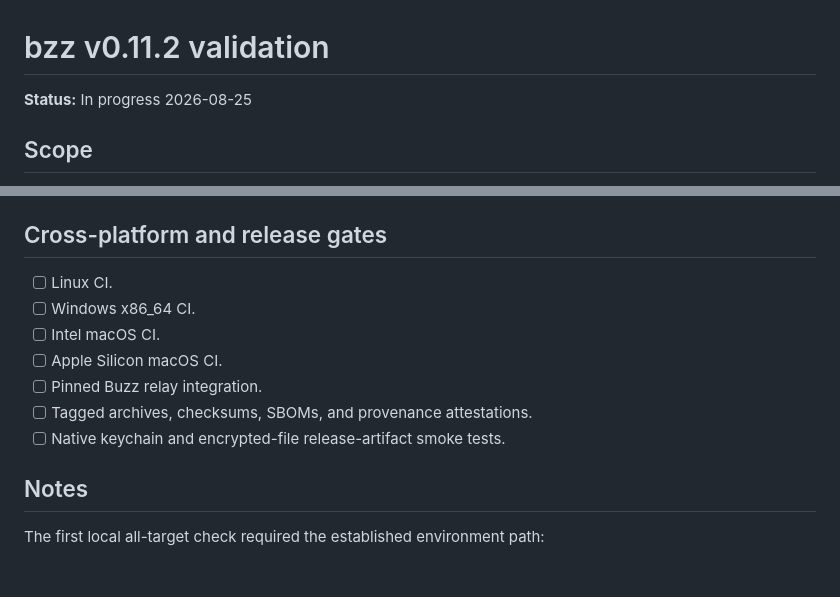
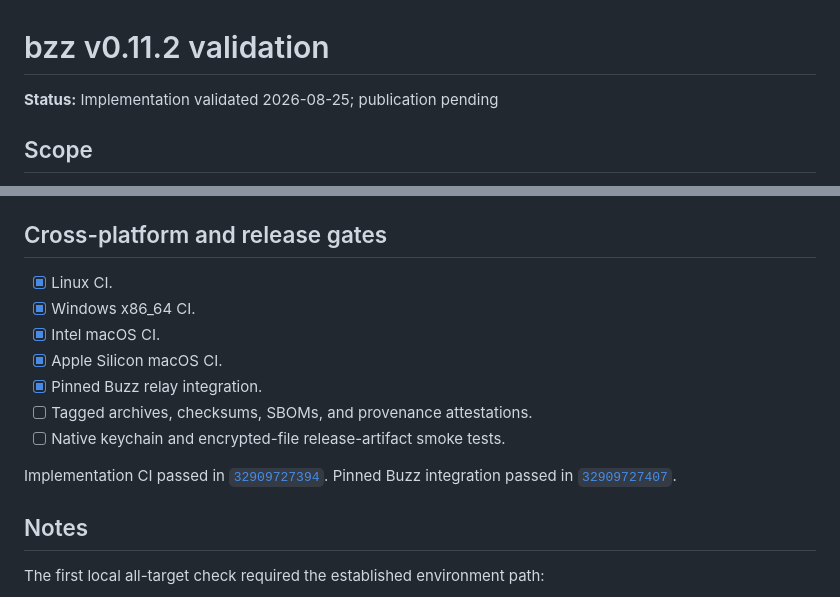
Before and after one commit to arpagon/bzz, a Markdown page: docs/validation-v0.11.2.md, 2 parts joined by grey strips. GitHub-like rendering; blank space fills up the shorter version.

Commit message:
docs: record v0.11.2 validation

```diff
--- a/docs/validation-v0.11.2.md
+++ b/docs/validation-v0.11.2.md
@@ -1,6 +1,6 @@
 # bzz v0.11.2 validation
 
-**Status:** In progress 2026-08-25
+**Status:** Implementation validated 2026-08-25; publication pending
 
 ## Scope
 
@@ -73,13 +73,18 @@ Sanitized local raster evidence:
 
 ## Cross-platform and release gates
 
-- [ ] Linux CI.
-- [ ] Windows x86_64 CI.
-- [ ] Intel macOS CI.
-- [ ] Apple Silicon macOS CI.
-- [ ] Pinned Buzz relay integration.
+- [x] Linux CI.
+- [x] Windows x86_64 CI.
+- [x] Intel macOS CI.
+- [x] Apple Silicon macOS CI.
+- [x] Pinned Buzz relay integration.
 - [ ] Tagged archives, checksums, SBOMs, and provenance attestations.
 - [ ] Native keychain and encrypted-file release-artifact smoke tests.
+
+Implementation CI passed in
+[`32909727394`](https://github.com/arpagon/bzz/actions/runs/32909727394).
+Pinned Buzz integration passed in
+[`32909727407`](https://github.com/arpagon/bzz/actions/runs/32909727407).
 
 ## Notes
 
```
